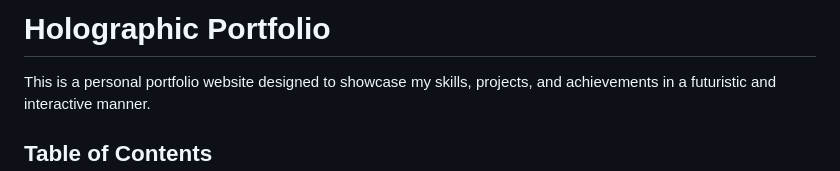
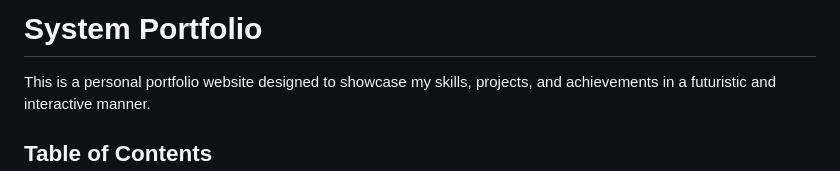
Before and after one commit to lokashrinav/SystemPortfolio, a Markdown page: README.md, the part around the change. GitHub-like rendering.

```diff
--- a/README.md
+++ b/README.md
@@ -1,4 +1,4 @@
-# Holographic Portfolio
+# System Portfolio
 
 This is a personal portfolio website designed to showcase my skills, projects, and achievements in a futuristic and interactive manner.
 
```
